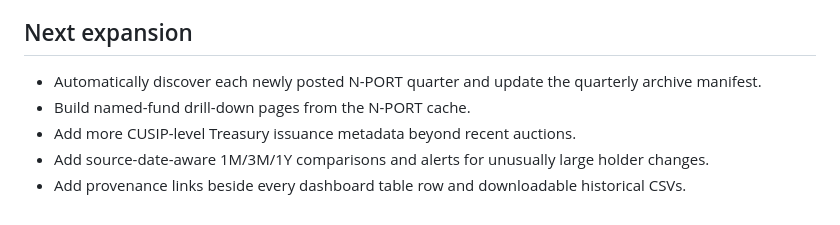
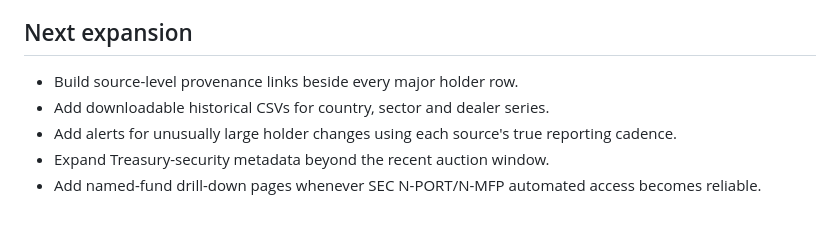
Before and after one commit to Vasuki8/us-treasury-holder-tracker, a Markdown page: README.md, the part around one of its changes. Rendered like a GitHub page.

```diff
--- a/README.md
+++ b/README.md
@@ -81,8 +91,8 @@ The ingestion job keeps only the latest public report for each fund series, iden
 
 ## Next expansion
 
-- Automatically discover each newly posted N-PORT quarter and update the quarterly archive manifest.
-- Build named-fund drill-down pages from the N-PORT cache.
-- Add more CUSIP-level Treasury issuance metadata beyond recent auctions.
-- Add source-date-aware 1M/3M/1Y comparisons and alerts for unusually large holder changes.
-- Add provenance links beside every dashboard table row and downloadable historical CSVs.
+- Build source-level provenance links beside every major holder row.
+- Add downloadable historical CSVs for country, sector and dealer series.
+- Add alerts for unusually large holder changes using each source's true reporting cadence.
+- Expand Treasury-security metadata beyond the recent auction window.
+- Add named-fund drill-down pages whenever SEC N-PORT/N-MFP automated access becomes reliable.
```
Also changed, not shown: other parts of README.md (+14 -4 lines).
